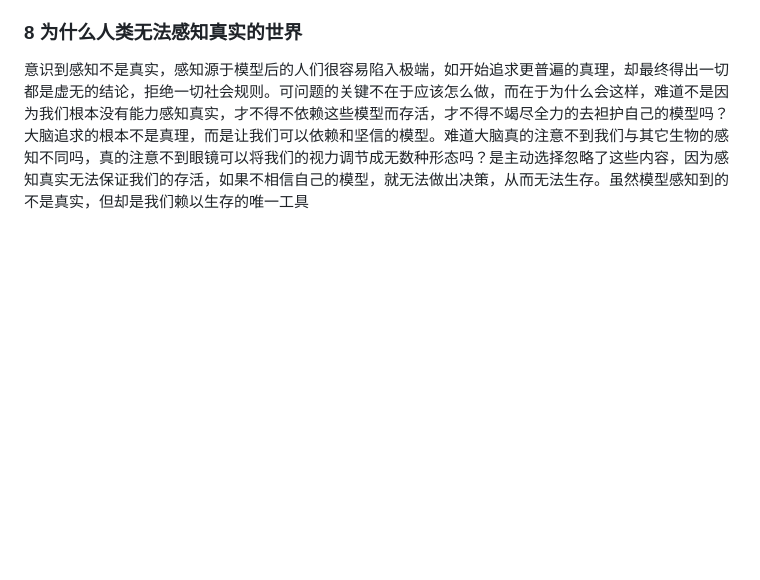
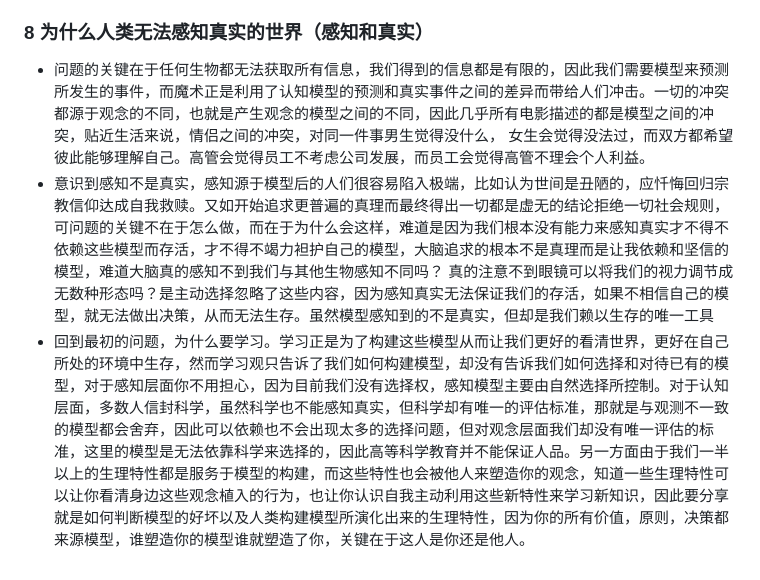
Before and after one commit to ink-song/shapers, a Markdown page: study/HowWeLearn.md, the part around the change. Drawn GitHub-style; blank space fills up the shorter version.

Commit message:
feat: 为什么我们无法感知世界

```diff
--- a/study/HowWeLearn.md
+++ b/study/HowWeLearn.md
@@ -58,5 +58,8 @@
 + 2. 以句子为单位：同一个单词会在不同的句子中有不用的意思，因此语言的输入不是单词，而是句子
 + 3. 多例子学习：我们知道重复很关键，但最关键是的不同例子的重复，因为一个例子只能对大脑重塑起一种作用，重复可以加强这种作用。但需要很多个例子的共同作用才能学会这个知识，所以才会要求改单词造句再来一遍，而不是一个句子无限重复
 + 4. 输出要一致：对于运动类的知识，学习方法非常单一，只需要确定正确的输入输出，靠大量的例子来重塑大脑链接即可，但最重要但一点就是，同一个输入但输出要一致。
-### 8 为什么人类无法感知真实的世界
-  意识到感知不是真实，感知源于模型后的人们很容易陷入极端，如开始追求更普遍的真理，却最终得出一切都是虚无的结论，拒绝一切社会规则。可问题的关键不在于应该怎么做，而在于为什么会这样，难道不是因为我们根本没有能力感知真实，才不得不依赖这些模型而存活，才不得不竭尽全力的去袒护自己的模型吗？大脑追求的根本不是真理，而是让我们可以依赖和坚信的模型。难道大脑真的注意不到我们与其它生物的感知不同吗，真的注意不到眼镜可以将我们的视力调节成无数种形态吗？是主动选择忽略了这些内容，因为感知真实无法保证我们的存活，如果不相信自己的模型，就无法做出决策，从而无法生存。虽然模型感知到的不是真实，但却是我们赖以生存的唯一工具
+### 8 为什么人类无法感知真实的世界（感知和真实）
+  + 问题的关键在于任何生物都无法获取所有信息，我们得到的信息都是有限的，因此我们需要模型来预测所发生的事件，而魔术正是利用了认知模型的预测和真实事件之间的差异而带给人们冲击。一切的冲突都源于观念的不同，也就是产生观念的模型之间的不同，因此几乎所有电影描述的都是模型之间的冲突，贴近生活来说，情侣之间的冲突，对同一件事男生觉得没什么， 女生会觉得没法过，而双方都希望彼此能够理解自己。高管会觉得员工不考虑公司发展，而员工会觉得高管不理会个人利益。
+  + 意识到感知不是真实，感知源于模型后的人们很容易陷入极端，比如认为世间是丑陋的，应忏悔回归宗教信仰达成自我救赎。又如开始追求更普遍的真理而最终得出一切都是虚无的结论拒绝一切社会规则，可问题的关键不在于怎么做，而在于为什么会这样，难道是因为我们根本没有能力来感知真实才不得不依赖这些模型而存活，才不得不竭力袒护自己的模型，大脑追求的根本不是真理而是让我依赖和坚信的模型，难道大脑真的感知不到我们与其他生物感知不同吗？
+  真的注意不到眼镜可以将我们的视力调节成无数种形态吗？是主动选择忽略了这些内容，因为感知真实无法保证我们的存活，如果不相信自己的模型，就无法做出决策，从而无法生存。虽然模型感知到的不是真实，但却是我们赖以生存的唯一工具
+  + 回到最初的问题，为什么要学习。学习正是为了构建这些模型从而让我们更好的看清世界，更好在自己所处的环境中生存，然而学习观只告诉了我们如何构建模型，却没有告诉我们如何选择和对待已有的模型，对于感知层面你不用担心，因为目前我们没有选择权，感知模型主要由自然选择所控制。对于认知层面，多数人信封科学，虽然科学也不能感知真实，但科学却有唯一的评估标准，那就是与观测不一致的模型都会舍弃，因此可以依赖也不会出现太多的选择问题，但对观念层面我们却没有唯一评估的标准，这里的模型是无法依靠科学来选择的，因此高等科学教育并不能保证人品。另一方面由于我们一半以上的生理特性都是服务于模型的构建，而这些特性也会被他人来塑造你的观念，知道一些生理特性可以让你看清身边这些观念植入的行为，也让你认识自我主动利用这些新特性来学习新知识，因此要分享就是如何判断模型的好坏以及人类构建模型所演化出来的生理特性，因为你的所有价值，原则，决策都来源模型，谁塑造你的模型谁就塑造了你，关键在于这人是你还是他人。
```
Also changed, not shown: interview/常见跨域情景.png (added), 1 other file.
